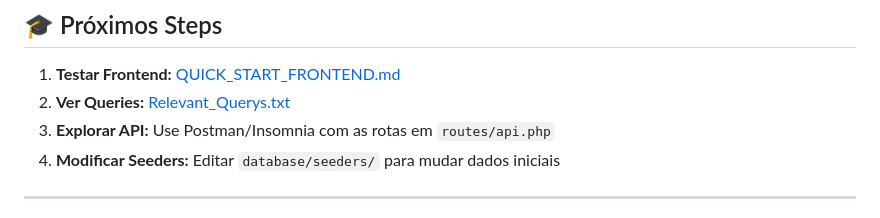
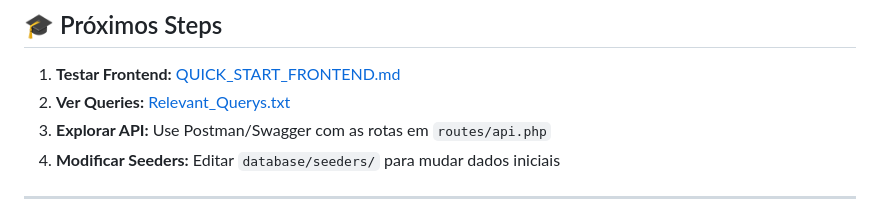
Before and after one commit to rodrigogomes-dev/Contactus_TodoList_Fullstack, a Markdown page: QUICK_START_BACKEND.md, the part around the change. Rendered like a GitHub page.

```diff
--- a/QUICK_START_BACKEND.md
+++ b/QUICK_START_BACKEND.md
@@ -340,7 +340,7 @@ backend/
 
 1. **Testar Frontend:** [QUICK_START_FRONTEND.md](../frontend/QUICK_START_FRONTEND.md)
 2. **Ver Queries:** [Relevant_Querys.txt](../frontend/Docs/Relevant_Querys.txt)
-3. **Explorar API:** Use Postman/Insomnia com as rotas em `routes/api.php`
+3. **Explorar API:** Use Postman/Swagger com as rotas em `routes/api.php`
 4. **Modificar Seeders:** Editar `database/seeders/` para mudar dados iniciais
 
 ---
```
Also changed, not shown: QUICK_START_FRONTEND.md (renamed from frontend/QUICK_START_FRONTEND.md, +0 -2 lines).
